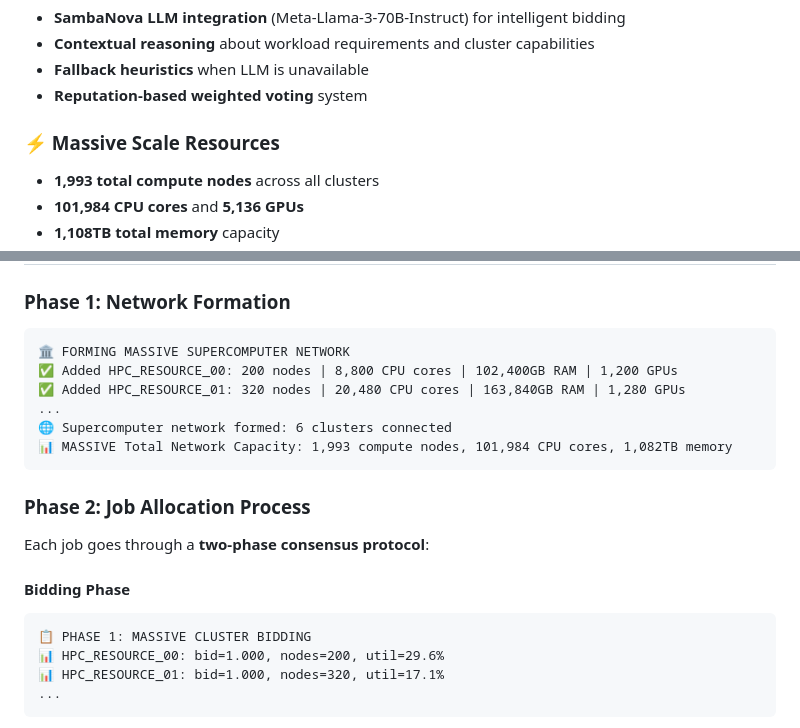
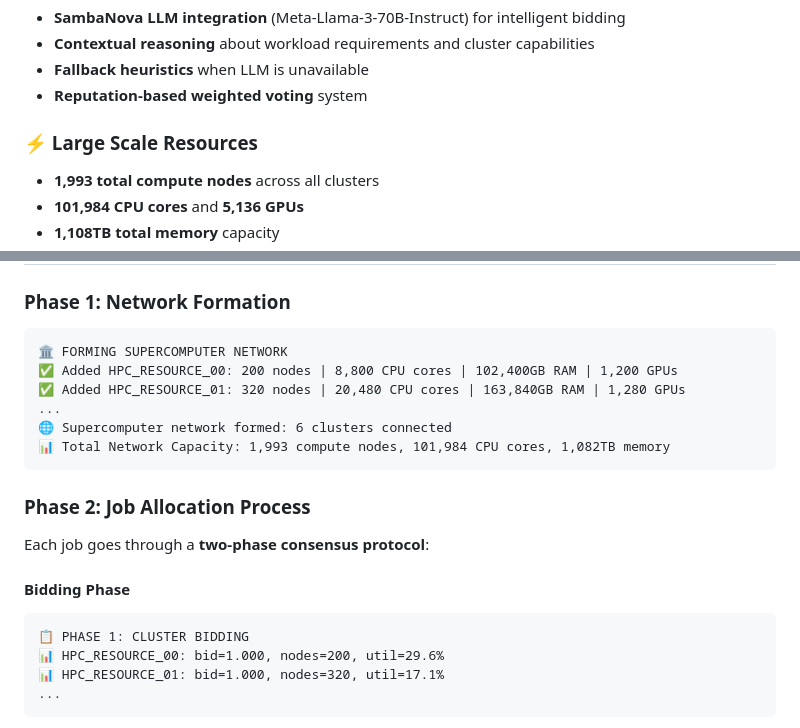
Before and after one commit to pbalapra/distributed-multiagent-scheduling, a Markdown page: demos/DEMO.md, 2 parts joined by grey strips. GitHub-like rendering.

````diff
--- a/demos/DEMO.md
+++ b/demos/DEMO.md
@@ -18,7 +18,7 @@ This demo showcases a **distributed agentic AI system** where autonomous AI agen
 - **Fallback heuristics** when LLM is unavailable
 - **Reputation-based weighted voting** system
 
-### ⚡ Massive Scale Resources
+### ⚡ Large Scale Resources
 - **1,993 total compute nodes** across all clusters
 - **101,984 CPU cores** and **5,136 GPUs**
 - **1,108TB total memory** capacity
@@ -64,12 +64,12 @@ python demos/distributed_agentic_ai_demo.py
 
 ### Phase 1: Network Formation
 ```
-🏛️ FORMING MASSIVE SUPERCOMPUTER NETWORK
+🏛️ FORMING SUPERCOMPUTER NETWORK
 ✅ Added HPC_RESOURCE_00: 200 nodes | 8,800 CPU cores | 102,400GB RAM | 1,200 GPUs
 ✅ Added HPC_RESOURCE_01: 320 nodes | 20,480 CPU cores | 163,840GB RAM | 1,280 GPUs
 ...
 🌐 Supercomputer network formed: 6 clusters connected
-📊 MASSIVE Total Network Capacity: 1,993 compute nodes, 101,984 CPU cores, 1,082TB memory
+📊 Total Network Capacity: 1,993 compute nodes, 101,984 CPU cores, 1,082TB memory
 ```
 
 ### Phase 2: Job Allocation Process
@@ -78,7 +78,7 @@ Each job goes through a **two-phase consensus protocol**:
 
 #### Bidding Phase
 ```
-📋 PHASE 1: MASSIVE CLUSTER BIDDING
+📋 PHASE 1: CLUSTER BIDDING
 📊 HPC_RESOURCE_00: bid=1.000, nodes=200, util=29.6%
 📊 HPC_RESOURCE_01: bid=1.000, nodes=320, util=17.1%
 ...
````
Also changed, not shown: other parts of demos/DEMO.md (+14 -14 lines).
